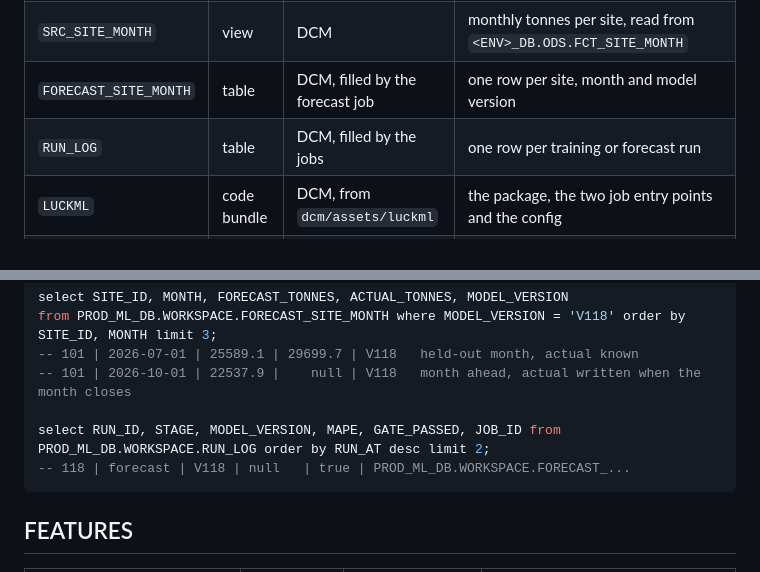
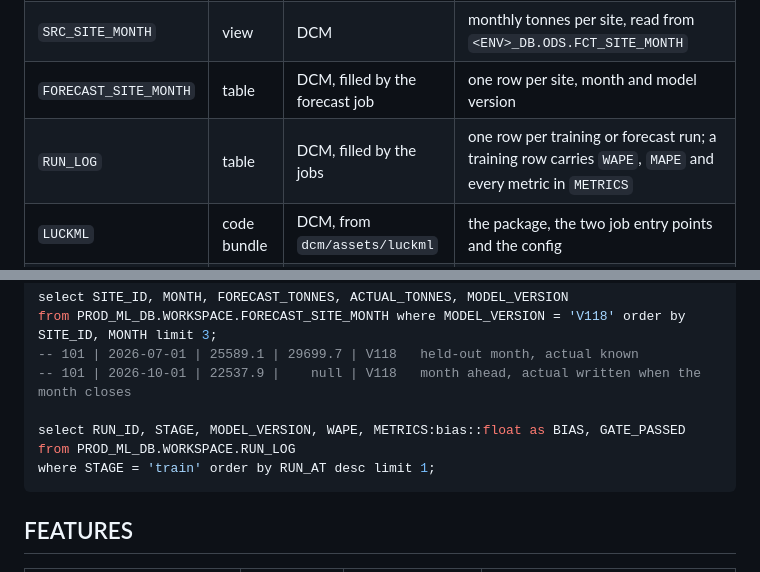
Before and after one commit to SonOfLope/snowflake-mlops, a Markdown page: docs/objects.md, 2 parts joined by grey strips. Rendered like a GitHub page.

````diff
--- a/docs/objects.md
+++ b/docs/objects.md
@@ -9,7 +9,7 @@ What exists in each environment's ML database, who creates it, and what it holds
 | `MLOPS` | DCM project | `snow dcm create` | the deployment history of everything DCM declares |
 | `SRC_SITE_MONTH` | view | DCM | monthly tonnes per site, read from `<ENV>_DB.ODS.FCT_SITE_MONTH` |
 | `FORECAST_SITE_MONTH` | table | DCM, filled by the forecast job | one row per site, month and model version |
-| `RUN_LOG` | table | DCM, filled by the jobs | one row per training or forecast run |
+| `RUN_LOG` | table | DCM, filled by the jobs | one row per training or forecast run; a training row carries `WAPE`, `MAPE` and every metric in `METRICS` |
 | `LUCKML` | code bundle | DCM, from `dcm/assets/luckml` | the package, the two job entry points and the config |
 | `FORECAST_V<n>` | view | `sql/monitor.sql` in the bundle | the rows of version `V<n>` only, the source of its monitor |
 | `MONTHLY_CYCLE` | task graph | DCM | the monthly cycle: `MONTHLY_START`, `MONTHLY_FORECAST_DEFAULT`, `MONTHLY_TRAIN`, `MONTHLY_FORECAST_CHALLENGER`, `MONTHLY_GATE`, `MONTHLY_PROMOTE`; started in prod only |
@@ -21,8 +21,8 @@ from PROD_ML_DB.WORKSPACE.FORECAST_SITE_MONTH where MODEL_VERSION = 'V118' order
 -- 101 | 2026-07-01 | 25589.1 | 29699.7 | V118   held-out month, actual known
 -- 101 | 2026-10-01 | 22537.9 |    null | V118   month ahead, actual written when the month closes
 
-select RUN_ID, STAGE, MODEL_VERSION, MAPE, GATE_PASSED, JOB_ID from PROD_ML_DB.WORKSPACE.RUN_LOG order by RUN_AT desc limit 2;
--- 118 | forecast | V118 | null   | true | PROD_ML_DB.WORKSPACE.FORECAST_...
+select RUN_ID, STAGE, MODEL_VERSION, WAPE, METRICS:bias::float as BIAS, GATE_PASSED from PROD_ML_DB.WORKSPACE.RUN_LOG
+where STAGE = 'train' order by RUN_AT desc limit 1;
 ```
 
 ## FEATURES
````
Also changed, not shown: README.md (+17 -1 lines), docs/architecture.md (+1 -1 lines), img/quality-gates.png, 16 other files.
